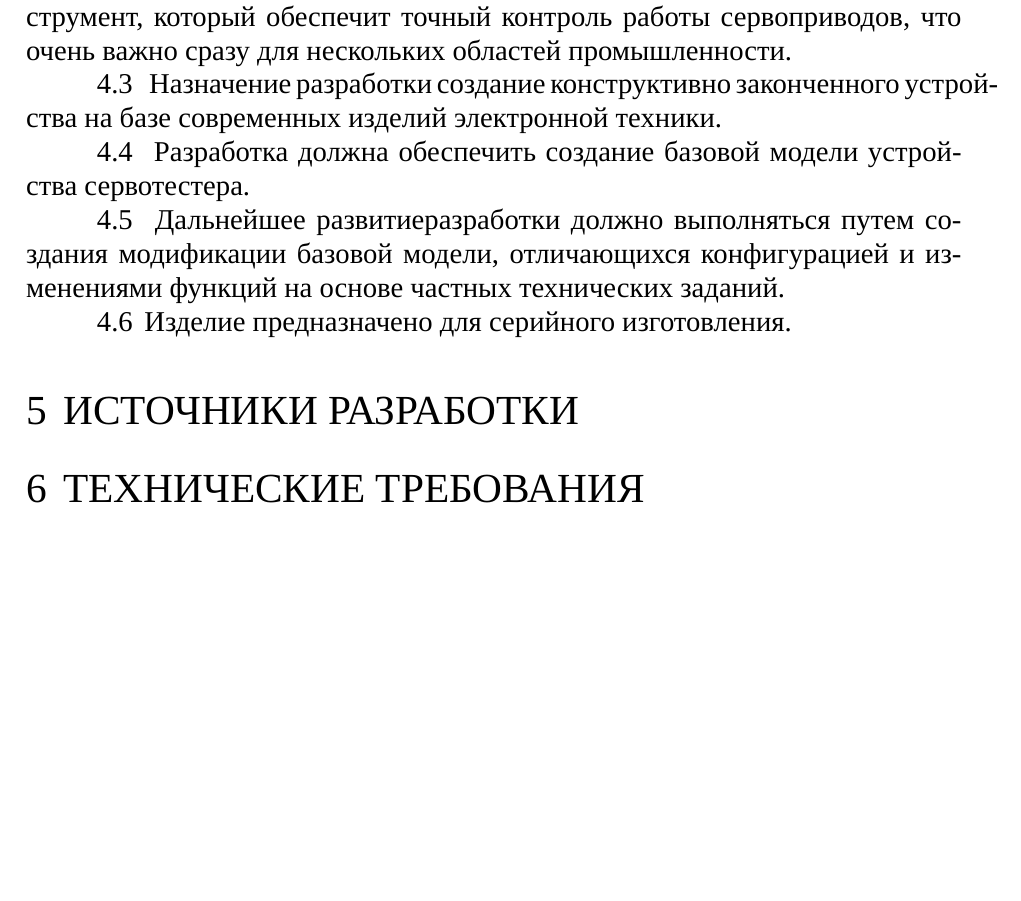
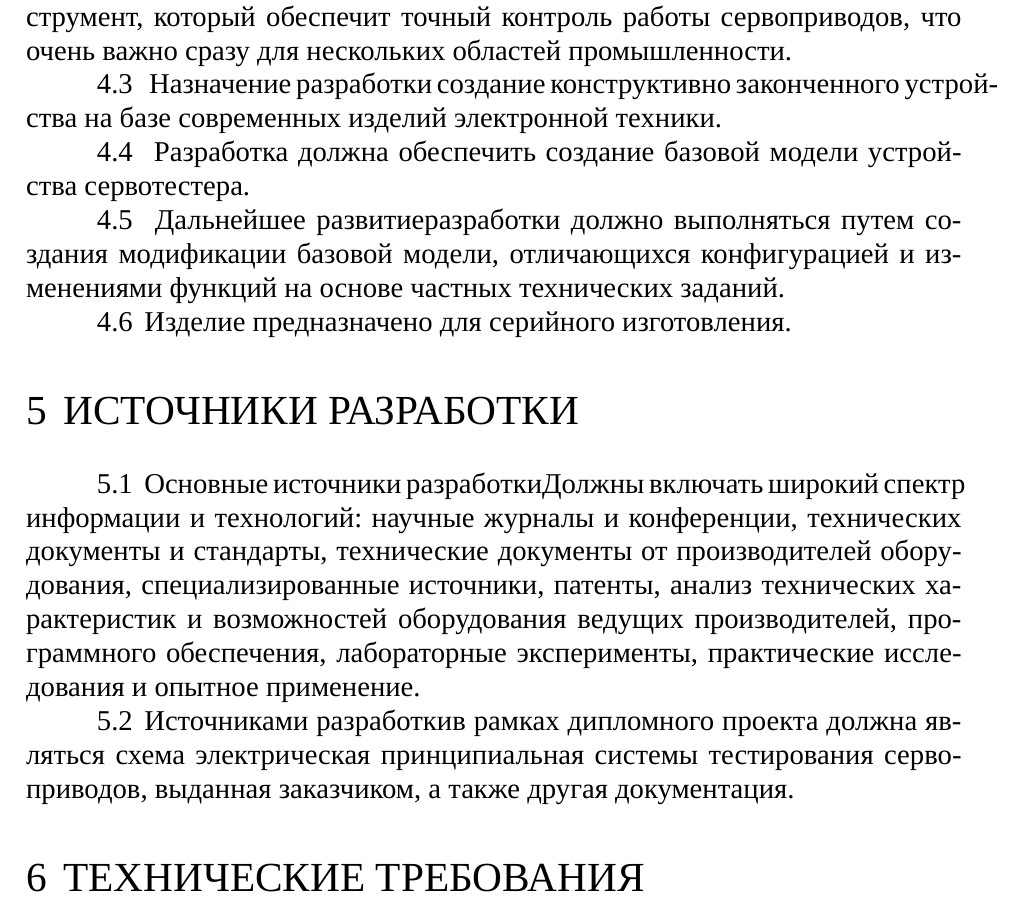
Before and after one commit to artsi0m/bsuir-std-labs, a LaTeX document (7sem-cousework-tor/main.tex): part of page 6 of 6, cut so that both start at the same text, the shorter picture padded with empty space. Compiled offline with XeLaTeX; a missing font is replaced by an installed copy or a similar font.

Commit message:
section 5 done

```diff
--- a/7sem-cousework-tor/main.tex
+++ b/7sem-cousework-tor/main.tex
@@ -262,6 +262,22 @@
   \subsection{Изделие предназначено для серийного изготовления.}
 
 \section{Источники разработки}
+
+
+\subsection{Основные источники разработки}
+Должны включать широкий спектр информации и технологий: научные
+журналы и конференции, технических документы и стандарты, технические
+документы от производителей оборудования, специализированные
+источники, патенты, анализ технических характеристик и возможностей
+оборудования ведущих производителей, программного обеспечения,
+лабораторные эксперименты, практические исследования и опытное
+применение.
+
+\subsection{Источниками разработки}
+в рамках дипломного проекта должна являться схема электрическая
+принципиальная системы тестирования сервоприводов, выданная
+заказчиком, а также другая документация.
+
 \section{Технические требования}
 
 
```
